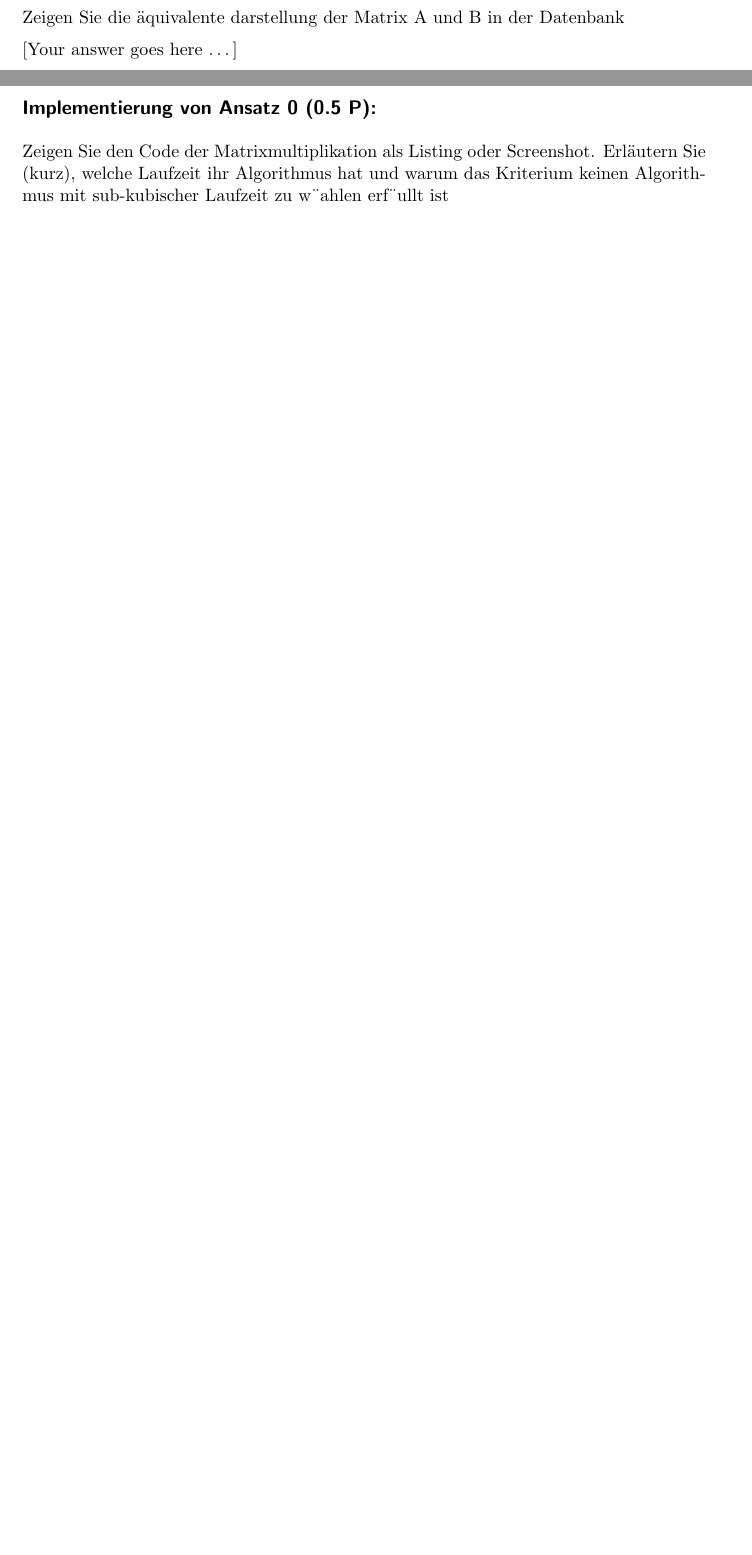
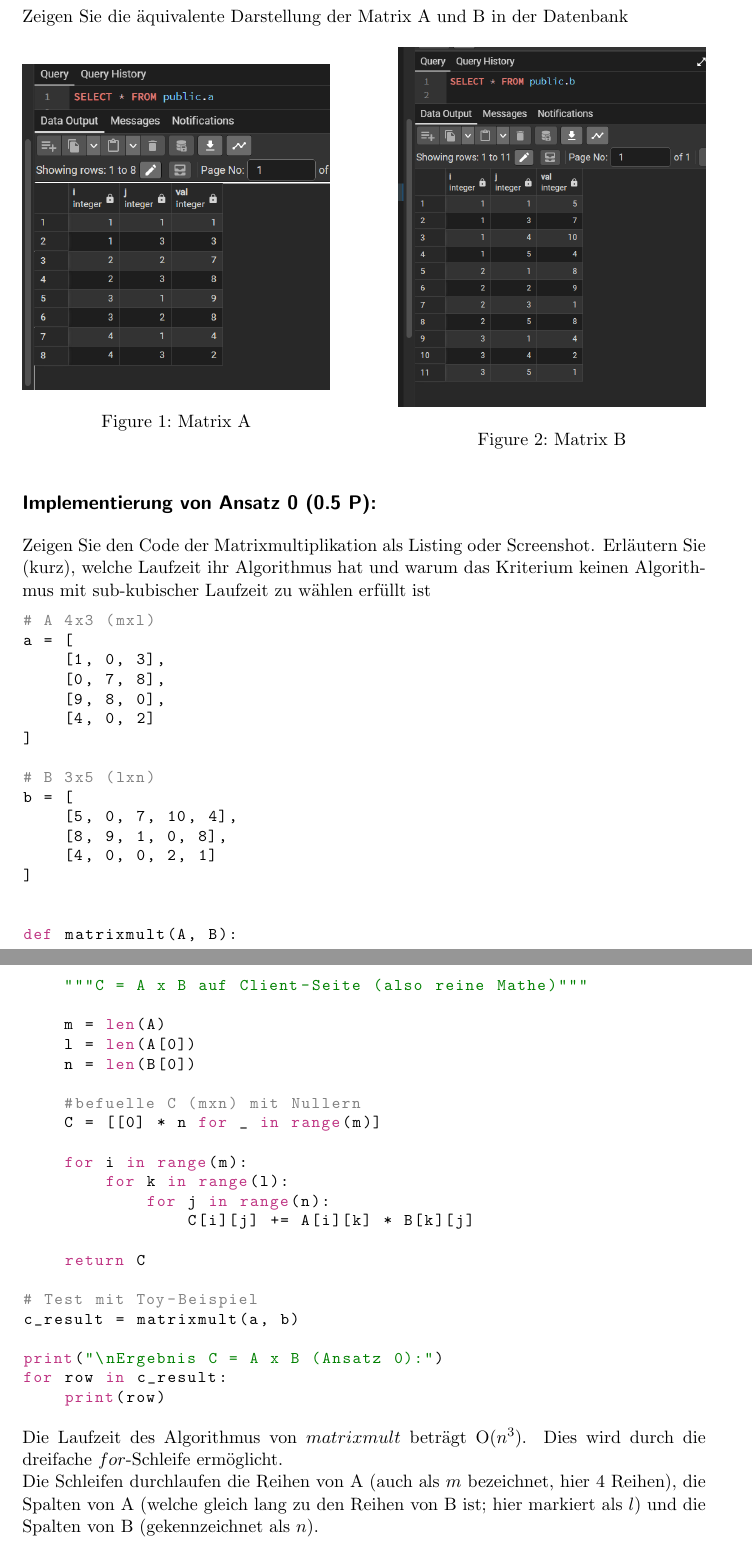
Before and after one commit to AliceitG/DMJR, a LaTeX document (Projektaufgabe2/report_t2p1/gruppe17_02.tex): two parts of pages 2 and 3 of 3 before the commit and two parts of pages 3 and 4 of 5 after it, joined at a grey line, cut so that both start at the same text, the shorter picture padded with empty space. Compiled offline with pdfLaTeX.

Commit message:
Report Task2Phase1 done

```diff
--- a/Projektaufgabe2/gruppe17_02.tex
+++ b/Projektaufgabe2/report_t2p1/gruppe17_02.tex
@@ -23,8 +23,8 @@
   showstringspaces=false,
   commentstyle=\color{gray}}
 
-\lstdefinestyle{dmrJava}{
-  language=JAVA,
+\lstdefinestyle{dmrPython}{
+  language=PYTHON,
   basicstyle=\small\ttfamily,
   keywordstyle=\color{magenta!75!black},
   stringstyle=\color{green!50!black},
@@ -34,7 +34,7 @@
 
 \title{
   \textbf{\large Projektaufgabe 2 } \\
-  Phase 2 – Legen der Basis (2.5 P) \\
+  Phase 1 – Legen der Basis (2.5 P) \\
   {\large Datenmanagement jenseits von Relationen}
 }
 
@@ -142,16 +153,67 @@ Geben Sie Matrix A und B als 2D Array an.
 
-Zeigen Sie die äquivalente darstellung der Matrix A und B in der Datenbank
+Zeigen Sie die äquivalente Darstellung der Matrix A und B in der Datenbank
 
-\youranswerhere{}
+\begin{figure}[H]
+    \centering
+    \begin{minipage}{0.45\textwidth}
+        \centering
+        \includegraphics[width=\textwidth]{2-3_MatrixA.png}
+        \caption{Matrix A}
+    \end{minipage}
+    \hfill
+    \begin{minipage}{0.45\textwidth}
+        \centering
+        \includegraphics[width=\textwidth]{2-3_MatrixB.png}
+        \caption{Matrix B}
+    \end{minipage}
+\end{figure}
 
 \subsection*{Implementierung von Ansatz 0 (0.5 P):}
-Zeigen Sie den Code der Matrixmultiplikation als Listing oder Screenshot. Erläutern Sie
-(kurz), welche Laufzeit ihr Algorithmus hat und warum das Kriterium keinen Algorith-
-mus mit sub-kubischer Laufzeit zu w¨ahlen erf¨ullt ist
+Zeigen Sie den Code der Matrixmultiplikation als Listing oder Screenshot. Erläutern Sie (kurz), welche Laufzeit ihr Algorithmus hat und warum das Kriterium keinen Algorithmus mit sub-kubischer Laufzeit zu wählen erfüllt ist
 
-\begin{lstlisting}[style=dmrsql]
-[Matrixmultiplikation ...]
+\begin{lstlisting}[style=dmrPython]
+# A 4x3 (mxl)
+a = [
+    [1, 0, 3],
+    [0, 7, 8],
+    [9, 8, 0],
+    [4, 0, 2]
+]
+
+# B 3x5 (lxn)
+b = [
+    [5, 0, 7, 10, 4],
+    [8, 9, 1, 0, 8],
+    [4, 0, 0, 2, 1]
+]
+
+
+def matrixmult(A, B):
+    """C = A x B auf Client-Seite (also reine Mathe)"""
+
+    m = len(A)
+    l = len(A[0])
+    n = len(B[0])
+
+    #befuelle C (mxn) mit Nullern
+    C = [[0] * n for _ in range(m)]
+
+    for i in range(m):
+        for k in range(l):
+            for j in range(n):
+                C[i][j] += A[i][k] * B[k][j]
+
+    return C
+
+# Test mit Toy-Beispiel
+c_result = matrixmult(a, b)
+
+print("\nErgebnis C = A x B (Ansatz 0):")
+for row in c_result:
+    print(row)
 \end{lstlisting}
+Die Laufzeit des Algorithmus von $matrixmult$ beträgt O($n^3$). Dies wird durch die dreifache $for$-Schleife ermöglicht. \\
+Die Schleifen durchlaufen die Reihen von A (auch als $m$ bezeichnet, hier $4$ Reihen), die Spalten von A (welche gleich lang zu den Reihen von B ist; hier markiert als $l$) und die Spalten von B (gekennzeichnet als $n$).
 
 \subsection*{Implementierung von Ansatz 1 (0.5 P):}
 
```
Also changed, not shown: Projektaufgabe2/report_t2p1/2-3_MatrixA.png (added), Projektaufgabe2/report_t2p1/2-3_MatrixB.png (added), Projektaufgabe2/report_t2p1/gruppe17_02.pdf (added), Projektaufgabe2/report_t2p1/gruppe17_02.tex (41 more changed lines).
